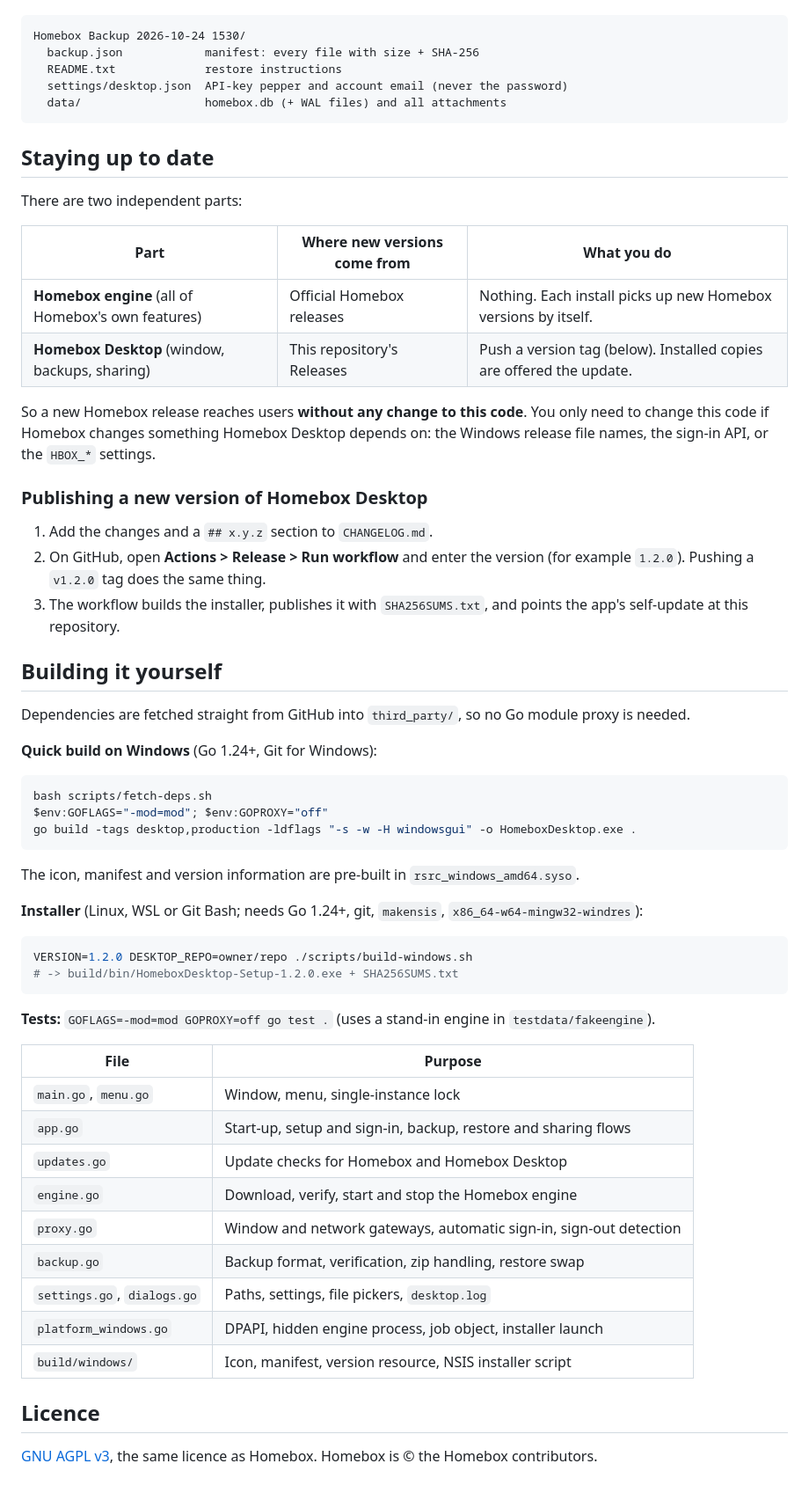
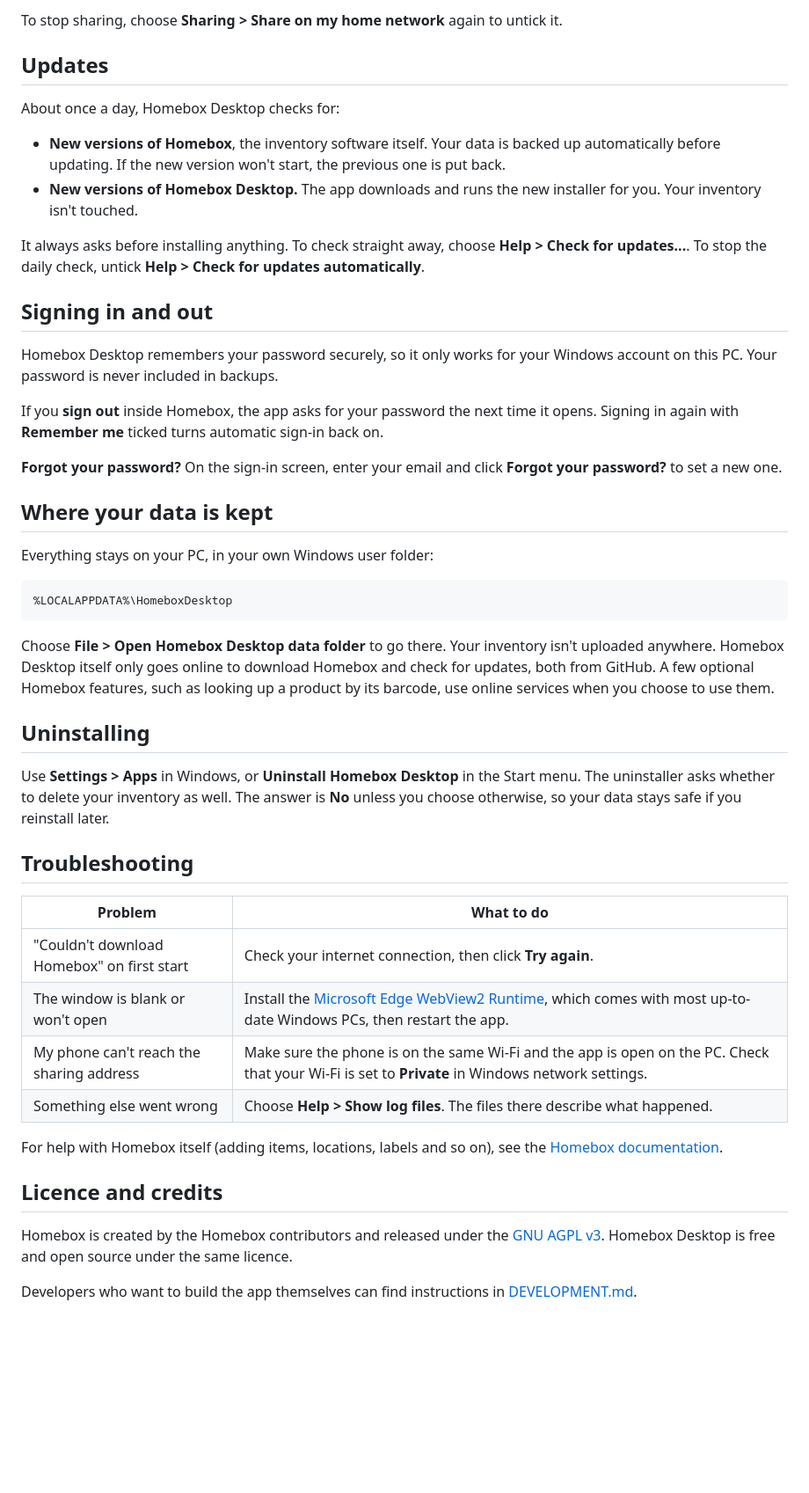
Before and after one commit to ccloud-admin/Homebox-Desktop, a Markdown page: README.md, the part around one of its changes. Shown at 88% size. GitHub-like rendering; blank space fills up the shorter version.

````diff
--- a/README.md
+++ b/README.md
@@ -38,64 +65,49 @@ HomeboxDesktop.exe (Go + Wails, Microsoft Edge WebView2)
+To stop sharing, choose **Sharing > Share on my home network** again to untick it.
+
+## Updates
+
+About once a day, Homebox Desktop checks for:
+
+- **New versions of Homebox**, the inventory software itself. Your data is backed up automatically before updating. If the new version won't start, the previous one is put back.
+- **New versions of Homebox Desktop.** The app downloads and runs the new installer for you. Your inventory isn't touched.
+
+It always asks before installing anything. To check straight away, choose **Help > Check for updates...**. To stop the daily check, untick **Help > Check for updates automatically**.
+
+## Signing in and out
+
+Homebox Desktop remembers your password securely, so it only works for your Windows account on this PC. Your password is never included in backups.
+
+If you **sign out** inside Homebox, the app asks for your password the next time it opens. Signing in again with **Remember me** ticked turns automatic sign-in back on.
+
+**Forgot your password?** On the sign-in screen, enter your email and click **Forgot your password?** to set a new one.
+
+## Where your data is kept
+
+Everything stays on your PC, in your own Windows user folder:
 
 ```
-Homebox Backup 2026-10-24 1530/
-  backup.json            manifest: every file with size + SHA-256
-  README.txt             restore instructions
-  settings/desktop.json  API-key pepper and account email (never the password)
-  data/                  homebox.db (+ WAL files) and all attachments
+%LOCALAPPDATA%\HomeboxDesktop
 ```
 
-## Staying up to date
+Choose **File > Open Homebox Desktop data folder** to go there. Your inventory isn't uploaded anywhere. Homebox Desktop itself only goes online to download Homebox and check for updates, both from GitHub. A few optional Homebox features, such as looking up a product by its barcode, use online services when you choose to use them.
 
-There are two independent parts:
+## Uninstalling
 
-| Part | Where new versions come from | What you do |
-|---|---|---|
-| **Homebox engine** (all of Homebox's own features) | Official Homebox releases | Nothing. Each install picks up new Homebox versions by itself. |
-| **Homebox Desktop** (window, backups, sharing) | This repository's Releases | Push a version tag (below). Installed copies are offered the update. |
+Use **Settings > Apps** in Windows, or **Uninstall Homebox Desktop** in the Start menu. The uninstaller asks whether to delete your inventory as well. The answer is **No** unless you choose otherwise, so your data stays safe if you reinstall later.
 
-So a new Homebox release reaches users **without any change to this code**. You only need to change this code if Homebox changes something Homebox Desktop depends on: the Windows release file names, the sign-in API, or the `HBOX_*` settings.
+## Troubleshooting
 
-### Publishing a new version of Homebox Desktop
+| Problem | What to do |
+|---|---|
+| "Couldn't download Homebox" on first start | Check your internet connection, then click **Try again**. |
+| The window is blank or won't open | Install the [Microsoft Edge WebView2 Runtime](https://developer.microsoft.com/microsoft-edge/webview2/), which comes with most up-to-date Windows PCs, then restart the app. |
+| My phone can't reach the sharing address | Make sure the phone is on the same Wi-Fi and the app is open on the PC. Check that your Wi-Fi is set to **Private** in Windows network settings. |
+| Something else went wrong | Choose **Help > Show log files**. The files there describe what happened. |
 
-1. Add the changes and a `## x.y.z` section to `CHANGELOG.md`.
-2. On GitHub, open **Actions > Release > Run workflow** and enter the version (for example `1.2.0`). Pushing a `v1.2.0` tag does the same thing.
-3. The workflow builds the installer, publishes it with `SHA256SUMS.txt`, and points the app's self-update at this repository.
+For help with Homebox itself (adding items, locations, labels and so on), see the [Homebox documentation](https://homebox.software/en/).
 
-## Building it yourself
+## Licence and credits
 
-Dependencies are fetched straight from GitHub into `third_party/`, so no Go module proxy is needed.
+Homebox is created by the Homebox contributors and released under the [GNU AGPL v3](LICENSE.txt). Homebox Desktop is free and open source under the same licence.
 
-**Quick build on Windows** (Go 1.24+, Git for Windows):
-
-```powershell
-bash scripts/fetch-deps.sh
-$env:GOFLAGS="-mod=mod"; $env:GOPROXY="off"
-go build -tags desktop,production -ldflags "-s -w -H windowsgui" -o HomeboxDesktop.exe .
-```
-
-The icon, manifest and version information are pre-built in `rsrc_windows_amd64.syso`.
-
-**Installer** (Linux, WSL or Git Bash; needs Go 1.24+, git, `makensis`, `x86_64-w64-mingw32-windres`):
-
-```bash
-VERSION=1.2.0 DESKTOP_REPO=owner/repo ./scripts/build-windows.sh
-# -> build/bin/HomeboxDesktop-Setup-1.2.0.exe + SHA256SUMS.txt
-```
-
-**Tests:** `GOFLAGS=-mod=mod GOPROXY=off go test .` (uses a stand-in engine in `testdata/fakeengine`).
-
-| File | Purpose |
-|---|---|
-| `main.go`, `menu.go` | Window, menu, single-instance lock |
-| `app.go` | Start-up, setup and sign-in, backup, restore and sharing flows |
-| `updates.go` | Update checks for Homebox and Homebox Desktop |
-| `engine.go` | Download, verify, start and stop the Homebox engine |
-| `proxy.go` | Window and network gateways, automatic sign-in, sign-out detection |
-| `backup.go` | Backup format, verification, zip handling, restore swap |
-| `settings.go`, `dialogs.go` | Paths, settings, file pickers, `desktop.log` |
-| `platform_windows.go` | DPAPI, hidden engine process, job object, installer launch |
-| `build/windows/` | Icon, manifest, version resource, NSIS installer script |
-
-## Licence
-
-[GNU AGPL v3](LICENSE.txt), the same licence as Homebox. Homebox is © the Homebox contributors.
+Developers who want to build the app themselves can find instructions in [DEVELOPMENT.md](DEVELOPMENT.md).
````
Also changed, not shown: other parts of README.md (+50 -23 lines), DEVELOPMENT.md (added, +79 -0 lines).
